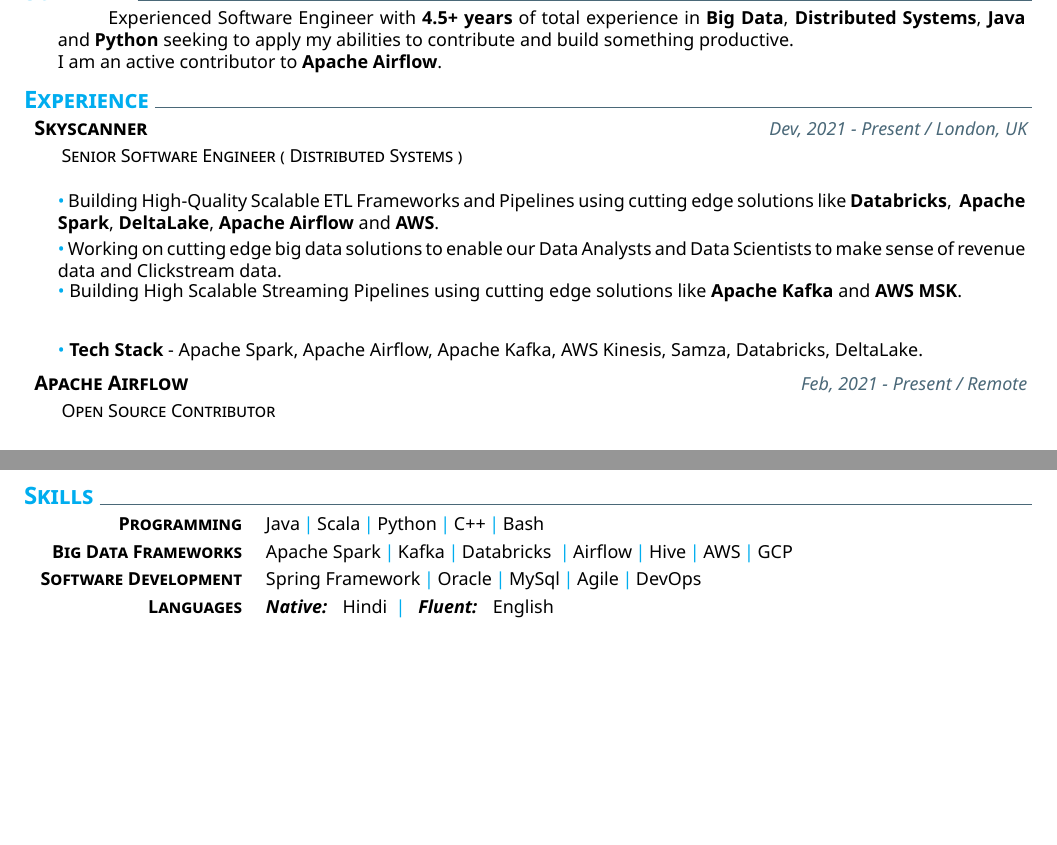
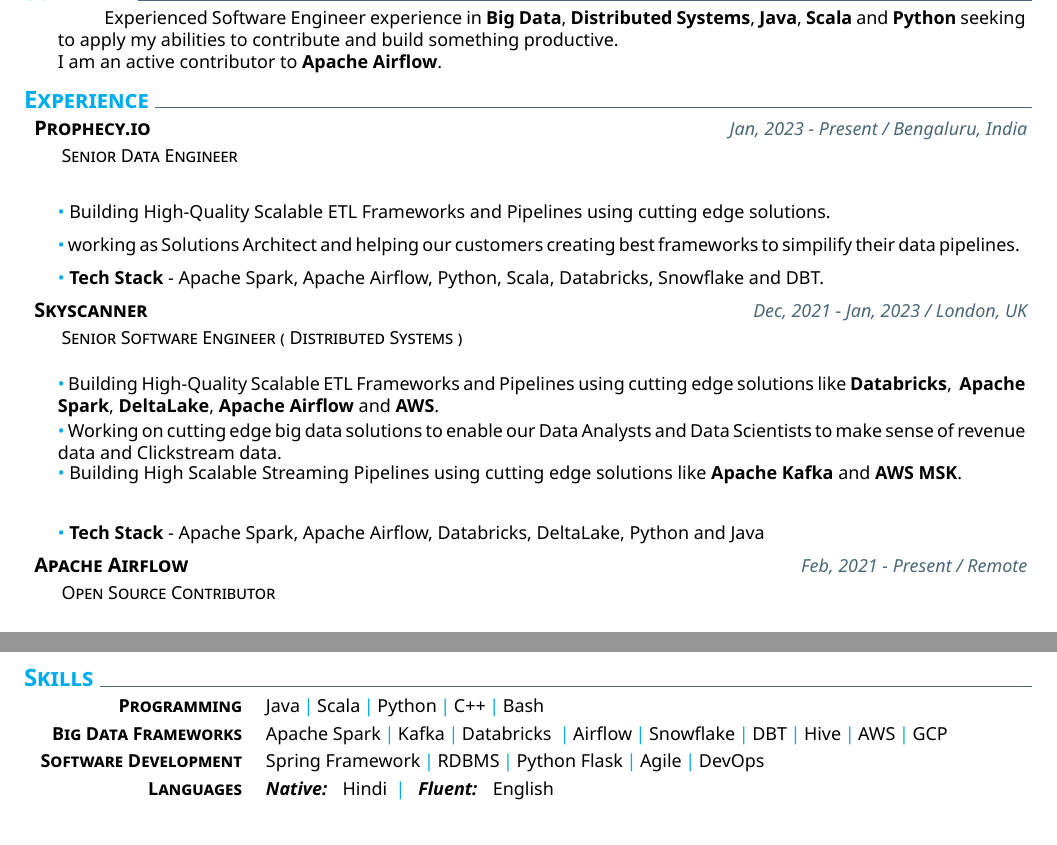
Before and after one commit to pateash/pateash, a LaTeX CV (cv/latex_cv-master/CV.tex): two parts of pages 1 and 2 of 2, joined at a grey line, cut so that both start at the same text, the shorter picture padded with empty space. Compiled offline with XeLaTeX.

Commit message:
prophecy added

```diff
--- a/cv/latex_cv-master/CV.tex
+++ b/cv/latex_cv-master/CV.tex
@@ -1,6 +1,6 @@
 \documentclass{muratcan_cv}
 \setname{Ashish}{Patel}
-\setaddress{London, UK}
+\setaddress{Bengaluru, India}
 \setmobile{+91 7705047900}
 \setmail{ashishpatel0720@gmail.com}
 \setposition{BigData Engineer} %ignored for now
@@ -20,4 +20,3 @@
 %Sections
 %
 % Summary
-\addblocktext{Summary}{ Experienced Software Engineer with \textbf{4.5+ years} of total experience in \textbf{Big Data}, \textbf{Distributed Systems}, \textbf{Java} and \textbf{Python} seeking to apply my abilities to contribute and build something productive.\\
@@ -27,0 +32,4 @@
+	 Building High-Quality Scalable ETL Frameworks and Pipelines using cutting edge solutions.
+	 }
+		\explanationdetail{\coloredbullet\
+	 working as Solutions Architect and helping our customers creating best frameworks to simpilify their data pipelines.
@@ -38,7 +50,7 @@
 	 }
 
   \explanationdetail{\coloredbullet\
-		\textbf{Tech Stack} - Apache Spark, Apache Airflow, Apache Kafka, AWS Kinesis, Samza, Databricks, DeltaLake.
+		\textbf{Tech Stack} - Apache Spark, Apache Airflow, Databricks, DeltaLake, Python and Java
 		}
 		    % Apache Airflow
     \datedexperience{Apache Airflow}{Feb, 2021 - Present / Remote}
@@ -142,9 +154,9 @@
     %
     \newcommand{\skillone}{\createskill{Programming}{Java\cpshalf Scala\cpshalf Python\cpshalf C++\cpshalf Bash}}
     %
-    \newcommand{\skilltwo}{\createskill{Big Data Frameworks}{Apache Spark\cpshalf Kafka\cpshalf Databricks \cpshalf Airflow\cpshalf Hive\cpshalf AWS\cpshalf GCP}}
+    \newcommand{\skilltwo}{\createskill{Big Data Frameworks}{Apache Spark\cpshalf Kafka\cpshalf Databricks \cpshalf Airflow\cpshalf Snowflake\cpshalf DBT\cpshalf Hive\cpshalf AWS\cpshalf GCP}}
     %
-    \newcommand{\skillthree}{\createskill{Software Development}{Spring Framework\cpshalf Oracle\cpshalf MySql\cpshalf  Agile\cpshalf DevOps}}
+    \newcommand{\skillthree}{\createskill{Software Development}{Spring Framework\cpshalf RDBMS\cpshalf Python Flask\cpshalf  Agile\cpshalf DevOps}}
     %
     \newcommand{\skillfour}{\createskill{Languages}{\textbf{\emph{Native:}} \ \  Hindi \cpshalf\ \ \textbf{\emph{Fluent:}} \ \ English }}
     %
```
Also changed, not shown: cv/latex_cv-master/CV.tex (11 more changed lines).
